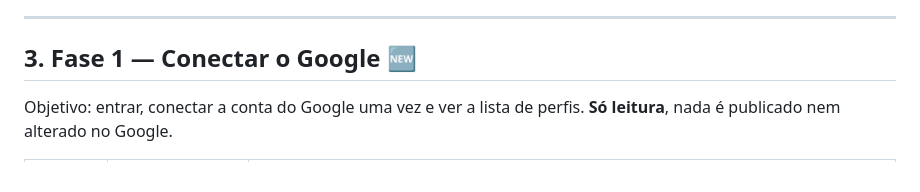
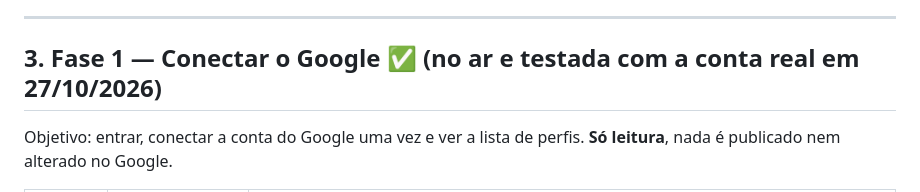
Before and after one commit to Adrianoprivo/site-direcional-midia, a Markdown page: post/docs/spec.md, the part around the change. GitHub-like rendering.

Commit message:
Privo Post: fase 1 marcada como pronta na spec
Co-Authored-By: Claude Opus 5.5 <noreply@anthropic.com>
Claude-Session: https://claude.ai/code/session_01QV23n2fbChH4ySeJaLRV5K

```diff
--- a/post/docs/spec.md
+++ b/post/docs/spec.md
@@ -26,7 +26,7 @@ Legenda de status: ✅ pronto · 🆕 entra nesta versão · ⏳ depois
 
 ---
 
-## 3. Fase 1 — Conectar o Google 🆕
+## 3. Fase 1 — Conectar o Google ✅ (no ar e testada com a conta real em 27/10/2026)
 
 Objetivo: entrar, conectar a conta do Google uma vez e ver a lista de perfis. **Só leitura**, nada é publicado nem alterado no Google.
 
```
